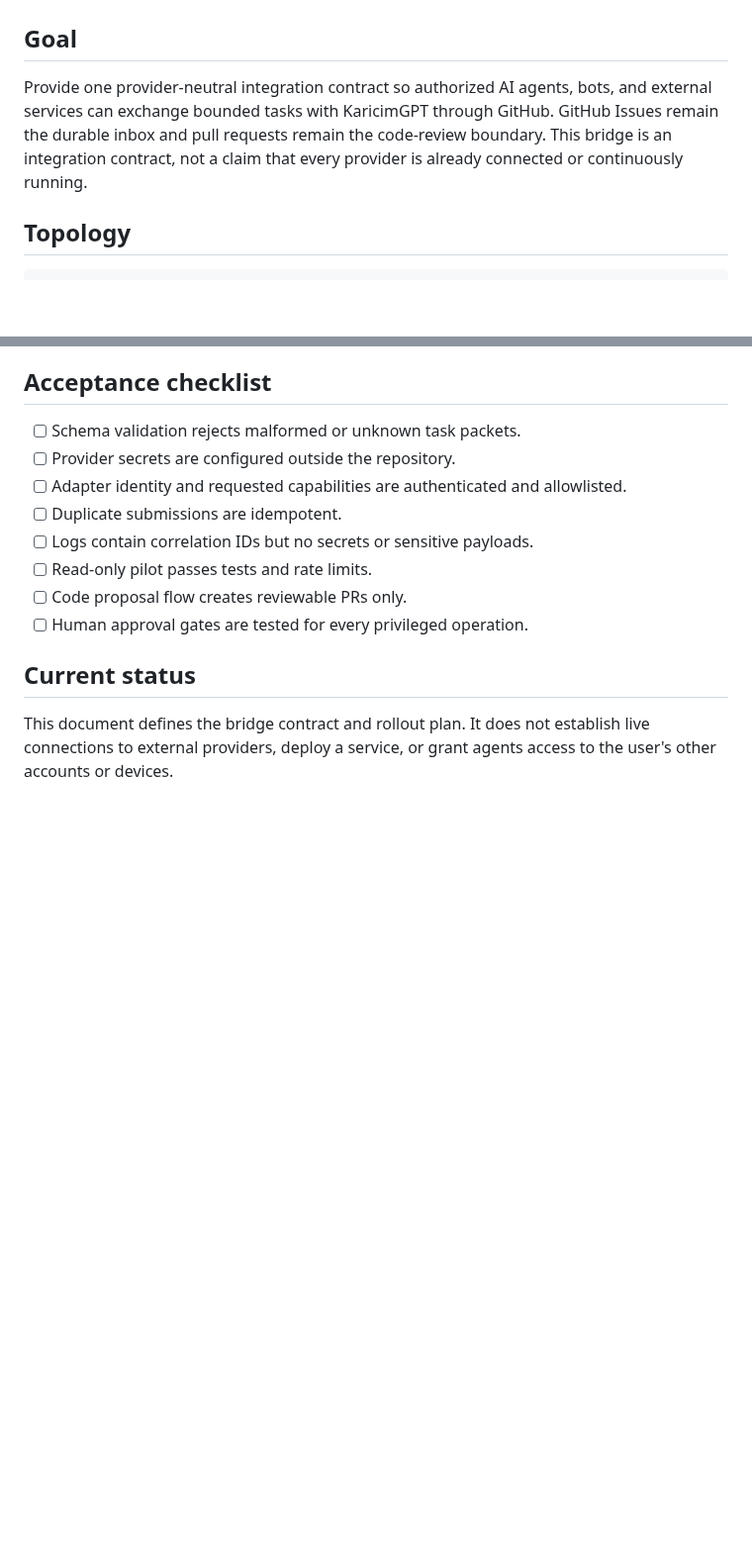
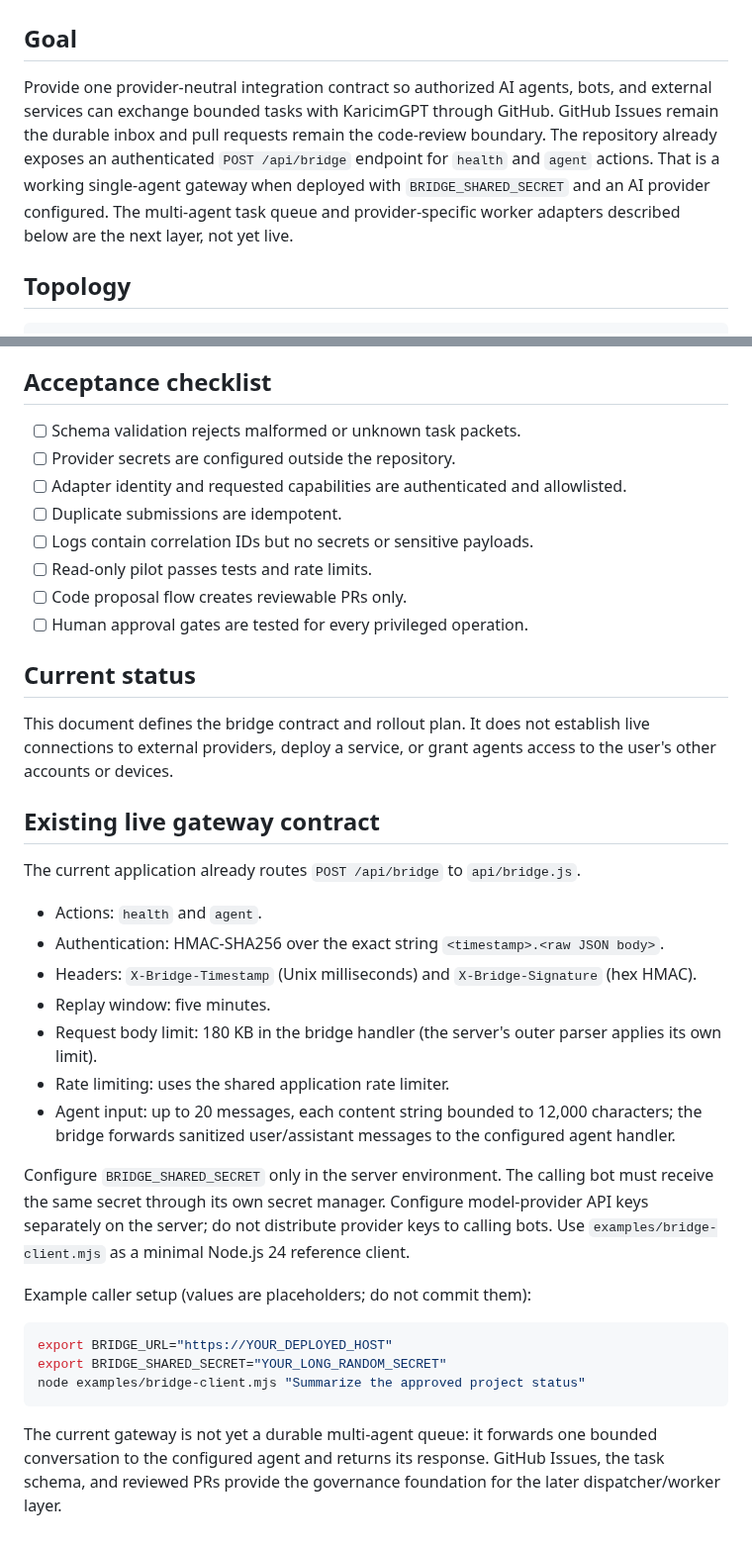
Before and after one commit to sahincelil/karicim-gpt, a Markdown page: docs/AGENT_BRIDGE.md, 2 parts joined by grey strips. Shown at 99% size. Drawn GitHub-style; blank space fills up the shorter version.

Commit message:
docs: document existing HMAC bridge endpoint and limits

````diff
--- a/docs/AGENT_BRIDGE.md
+++ b/docs/AGENT_BRIDGE.md
@@ -2,7 +2,7 @@
 
 ## Goal
 
-Provide one provider-neutral integration contract so authorized AI agents, bots, and external services can exchange bounded tasks with KaricimGPT through GitHub. GitHub Issues remain the durable inbox and pull requests remain the code-review boundary. This bridge is an integration contract, not a claim that every provider is already connected or continuously running.
+Provide one provider-neutral integration contract so authorized AI agents, bots, and external services can exchange bounded tasks with KaricimGPT through GitHub. GitHub Issues remain the durable inbox and pull requests remain the code-review boundary. The repository already exposes an authenticated `POST /api/bridge` endpoint for `health` and `agent` actions. That is a working single-agent gateway when deployed with `BRIDGE_SHARED_SECRET` and an AI provider configured. The multi-agent task queue and provider-specific worker adapters described below are the next layer, not yet live.
 
 ## Topology
 
@@ -89,3 +89,28 @@ No agent receives production credentials by default. No provider may elevate its
 ## Current status
 
 This document defines the bridge contract and rollout plan. It does not establish live connections to external providers, deploy a service, or grant agents access to the user's other accounts or devices.
+
+
+## Existing live gateway contract
+
+The current application already routes `POST /api/bridge` to `api/bridge.js`.
+
+- Actions: `health` and `agent`.
+- Authentication: HMAC-SHA256 over the exact string `<timestamp>.<raw JSON body>`.
+- Headers: `X-Bridge-Timestamp` (Unix milliseconds) and `X-Bridge-Signature` (hex HMAC).
+- Replay window: five minutes.
+- Request body limit: 180 KB in the bridge handler (the server's outer parser applies its own limit).
+- Rate limiting: uses the shared application rate limiter.
+- Agent input: up to 20 messages, each content string bounded to 12,000 characters; the bridge forwards sanitized user/assistant messages to the configured agent handler.
+
+Configure `BRIDGE_SHARED_SECRET` only in the server environment. The calling bot must receive the same secret through its own secret manager. Configure model-provider API keys separately on the server; do not distribute provider keys to calling bots. Use `examples/bridge-client.mjs` as a minimal Node.js 24 reference client.
+
+Example caller setup (values are placeholders; do not commit them):
+
+```sh
+export BRIDGE_URL="https://YOUR_DEPLOYED_HOST"
+export BRIDGE_SHARED_SECRET="YOUR_LONG_RANDOM_SECRET"
+node examples/bridge-client.mjs "Summarize the approved project status"
+```
+
+The current gateway is not yet a durable multi-agent queue: it forwards one bounded conversation to the configured agent and returns its response. GitHub Issues, the task schema, and reviewed PRs provide the governance foundation for the later dispatcher/worker layer.
````
